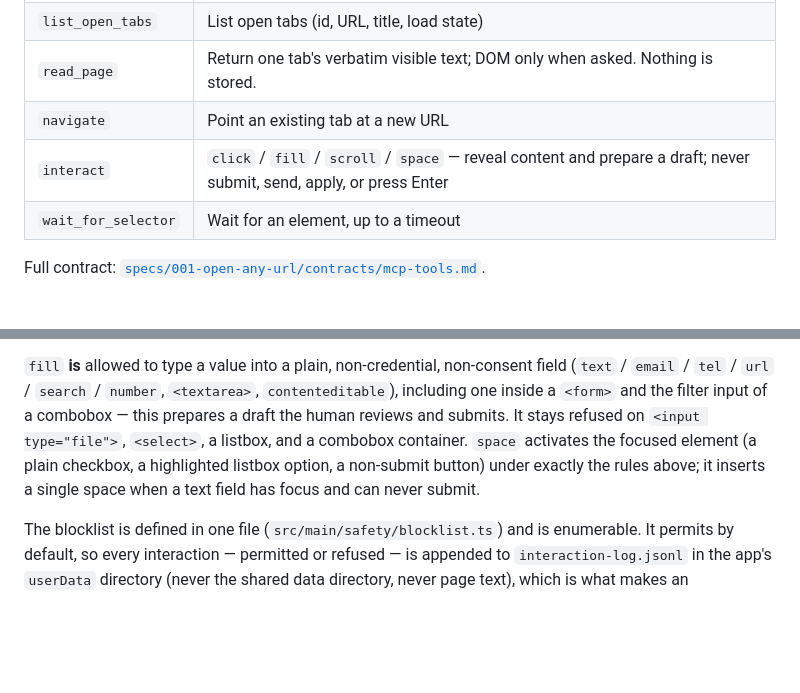
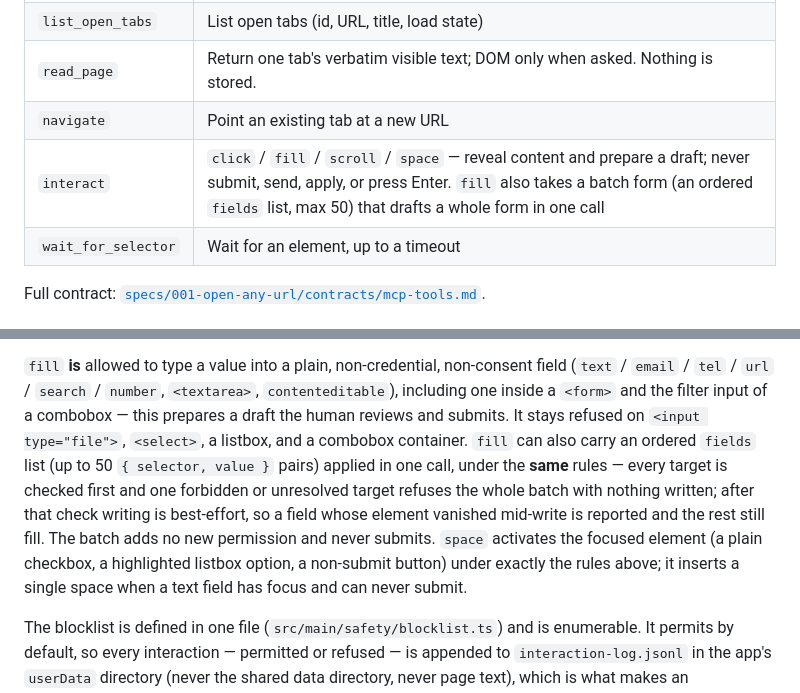
Before and after one commit to juliaviluhina/hyppovisor, a Markdown page: README.md, 2 parts joined by grey strips. Rendered like a GitHub page; blank space fills up the shorter version.

Commit message:
Feature 004 (T020-T023): polish — docs, contract parity, full gate
- interact tool description already documents the batch form (T009); README
  "What the app will not do" now covers the fields list, whole-batch refusal,
  best-effort write, and "no new permission"
- specs/001-open-any-url/contracts/mcp-tools.md: interact input/return/errors
  updated for `fields` + BATCH_REJECTED (and the long-missing `space`)
- full gate green: build, lint, 47 unit, 26 e2e

All 23 tasks complete.

Co-Authored-By: Claude Sonnet 5 <noreply@anthropic.com>
Claude-Session: https://claude.ai/code/session_01We9aN4sxDTZm6L4fjtgSko

```diff
--- a/README.md
+++ b/README.md
@@ -115,7 +115,7 @@ In a session, the agent can call:
 | `list_open_tabs` | List open tabs (id, URL, title, load state) |
 | `read_page` | Return one tab's verbatim visible text; DOM only when asked. Nothing is stored. |
 | `navigate` | Point an existing tab at a new URL |
-| `interact` | `click` / `fill` / `scroll` / `space` — reveal content and prepare a draft; never submit, send, apply, or press Enter |
+| `interact` | `click` / `fill` / `scroll` / `space` — reveal content and prepare a draft; never submit, send, apply, or press Enter. `fill` also takes a batch form (an ordered `fields` list, max 50) that drafts a whole form in one call |
 | `wait_for_selector` | Wait for an element, up to a timeout |
 
 Full contract: [`specs/001-open-any-url/contracts/mcp-tools.md`](specs/001-open-any-url/contracts/mcp-tools.md).
@@ -142,9 +142,14 @@ named rule (`REFUSED_EXTERNAL_ACT`), any target that would perform an external a
 (`text` / `email` / `tel` / `url` / `search` / `number`, `<textarea>`, `contenteditable`),
 including one inside a `<form>` and the filter input of a combobox — this prepares a draft
 the human reviews and submits. It stays refused on `<input type="file">`, `<select>`, a
-listbox, and a combobox container. `space` activates the focused element (a plain checkbox, a
-highlighted listbox option, a non-submit button) under exactly the rules above; it inserts a
-single space when a text field has focus and can never submit.
+listbox, and a combobox container. `fill` can also carry an ordered `fields` list (up to 50
+`{ selector, value }` pairs) applied in one call, under the **same** rules — every target is
+checked first and one forbidden or unresolved target refuses the whole batch with nothing
+written; after that check writing is best-effort, so a field whose element vanished mid-write
+is reported and the rest still fill. The batch adds no new permission and never submits.
+`space` activates the focused element (a plain checkbox, a highlighted listbox option, a
+non-submit button) under exactly the rules above; it inserts a single space when a text field
+has focus and can never submit.
 
 The blocklist is defined in one file (`src/main/safety/blocklist.ts`) and is enumerable. It
 permits by default, so every interaction — permitted or refused — is appended to
```
Also changed, not shown: specs/004-batch-fill/tasks.md (+4 -4 lines), 1 other file.
